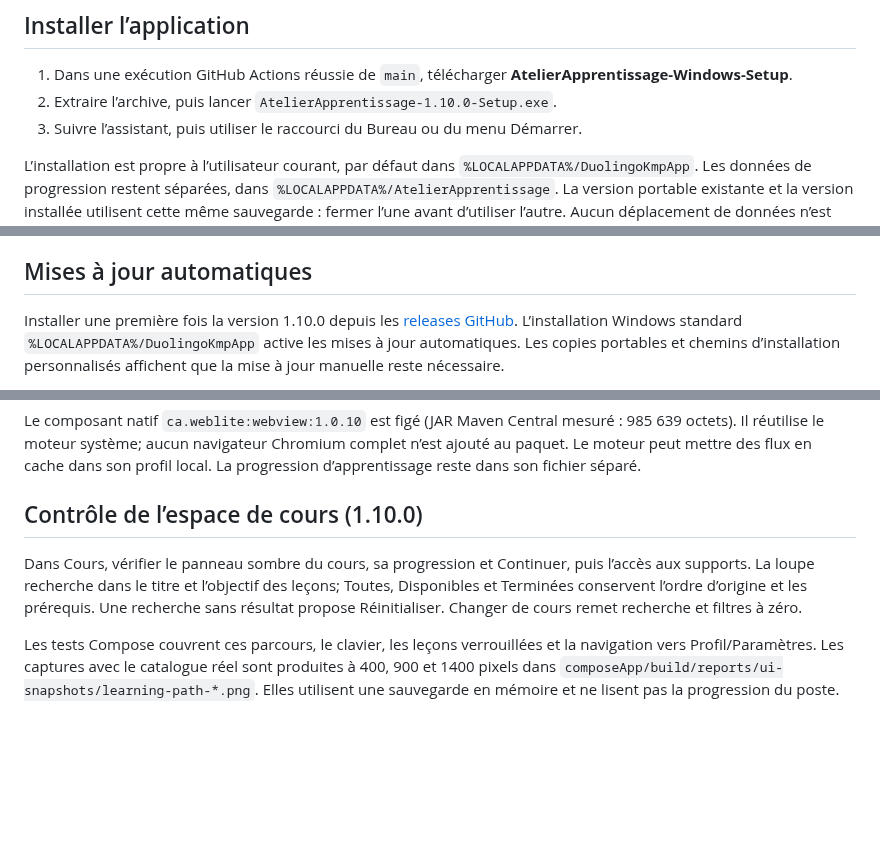
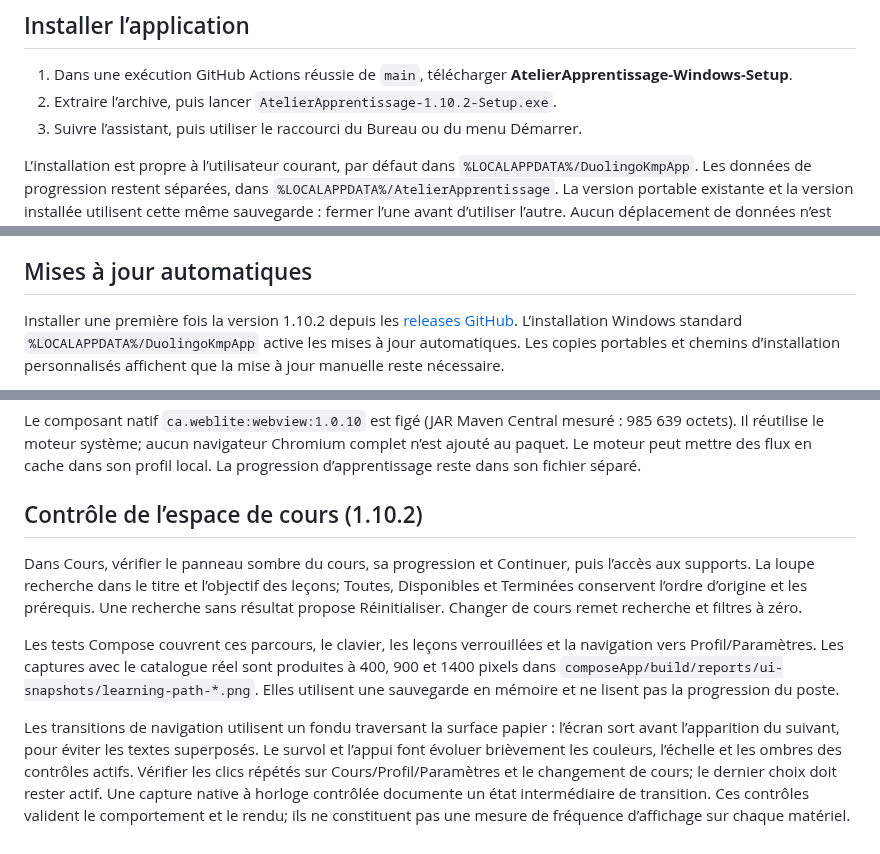
Before and after one commit to Dreamsigner/dreamsign-wizard, a Markdown page: docs/windows-testing.md, 3 parts joined by grey strips. Drawn GitHub-style; blank space fills up the shorter version.

```diff
--- a/docs/windows-testing.md
+++ b/docs/windows-testing.md
@@ -3,7 +3,7 @@
 ## Installer l’application
 
 1. Dans une exécution GitHub Actions réussie de `main`, télécharger **AtelierApprentissage-Windows-Setup**.
-2. Extraire l’archive, puis lancer `AtelierApprentissage-1.10.0-Setup.exe`.
+2. Extraire l’archive, puis lancer `AtelierApprentissage-1.10.2-Setup.exe`.
 3. Suivre l’assistant, puis utiliser le raccourci du Bureau ou du menu Démarrer.
 
 L’installation est propre à l’utilisateur courant, par défaut dans
@@ -120,7 +120,7 @@ réseau sont limitées à quatre secondes chacune. Aucune vidéo n’est téléc
 
 ## Mises à jour automatiques
 
-Installer une première fois la version 1.10.0 depuis les [releases GitHub](https://github.com/Dreamsigner/duolingo-kmp-learning-app/releases/latest).
+Installer une première fois la version 1.10.2 depuis les [releases GitHub](https://github.com/Dreamsigner/duolingo-kmp-learning-app/releases/latest).
 L’installation Windows standard `%LOCALAPPDATA%/DuolingoKmpApp` active les mises à jour automatiques.
 Les copies portables et chemins d’installation personnalisés affichent que la mise à jour manuelle reste nécessaire.
 
@@ -164,8 +164,10 @@ Le composant natif `ca.weblite:webview:1.0.10` est figé (JAR Maven Central mesu
 n’est ajouté au paquet. Le moteur peut mettre des flux en cache dans son profil
 local. La progression d’apprentissage reste dans son fichier séparé.
 
-## Contrôle de l’espace de cours (1.10.0)
+## Contrôle de l’espace de cours (1.10.2)
 
 Dans Cours, vérifier le panneau sombre du cours, sa progression et Continuer, puis l’accès aux supports. La loupe recherche dans le titre et l’objectif des leçons; Toutes, Disponibles et Terminées conservent l’ordre d’origine et les prérequis. Une recherche sans résultat propose Réinitialiser. Changer de cours remet recherche et filtres à zéro.
 
 Les tests Compose couvrent ces parcours, le clavier, les leçons verrouillées et la navigation vers Profil/Paramètres. Les captures avec le catalogue réel sont produites à 400, 900 et 1400 pixels dans `composeApp/build/reports/ui-snapshots/learning-path-*.png`. Elles utilisent une sauvegarde en mémoire et ne lisent pas la progression du poste.
+
+Les transitions de navigation utilisent un fondu traversant la surface papier : l’écran sort avant l’apparition du suivant, pour éviter les textes superposés. Le survol et l’appui font évoluer brièvement les couleurs, l’échelle et les ombres des contrôles actifs. Vérifier les clics répétés sur Cours/Profil/Paramètres et le changement de cours; le dernier choix doit rester actif. Une capture native à horloge contrôlée documente un état intermédiaire de transition. Ces contrôles valident le comportement et le rendu; ils ne constituent pas une mesure de fréquence d’affichage sur chaque matériel.
```
Also changed, not shown: other parts of docs/windows-testing.md (+1 -1 lines), README.md (+3 -2 lines), docs/EXECUTION-LOG.md (+9 -0 lines), docs/images/windows-catalogue.png, 4 other files.
